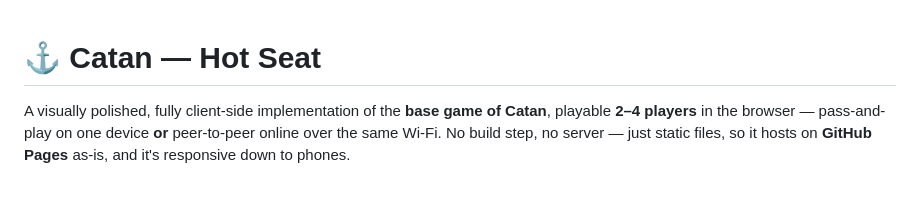
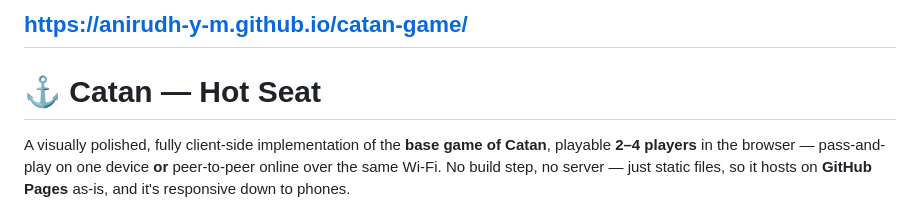
Before and after one commit to anirudh-y-M/catan-game, a Markdown page: README.md, the part around the change. GitHub-like rendering.

Commit message:
Add Pages Link

```diff
--- a/README.md
+++ b/README.md
@@ -1,3 +1,5 @@
+https://anirudh-y-m.github.io/catan-game/
+---
 # ⚓ Catan — Hot Seat
 
 A visually polished, fully client-side implementation of the **base game of Catan**,
```
